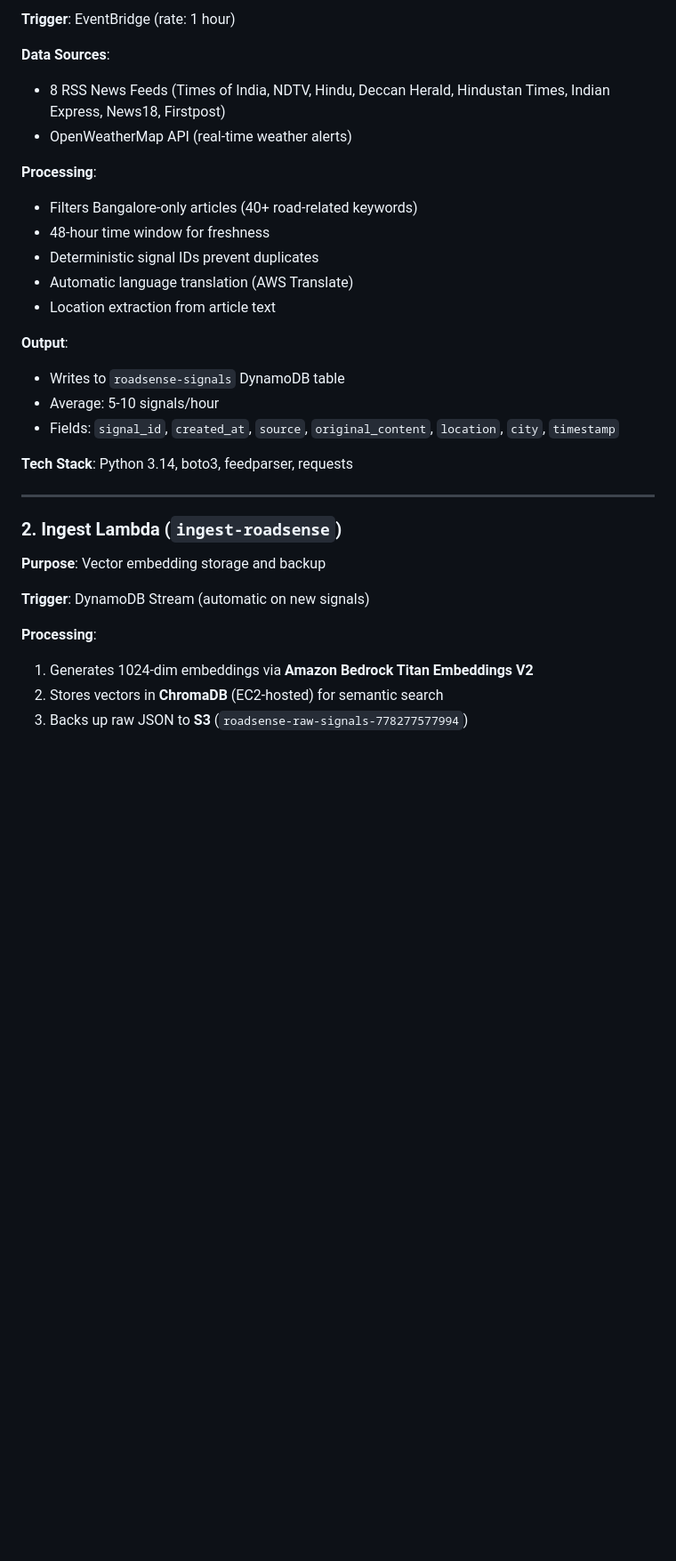
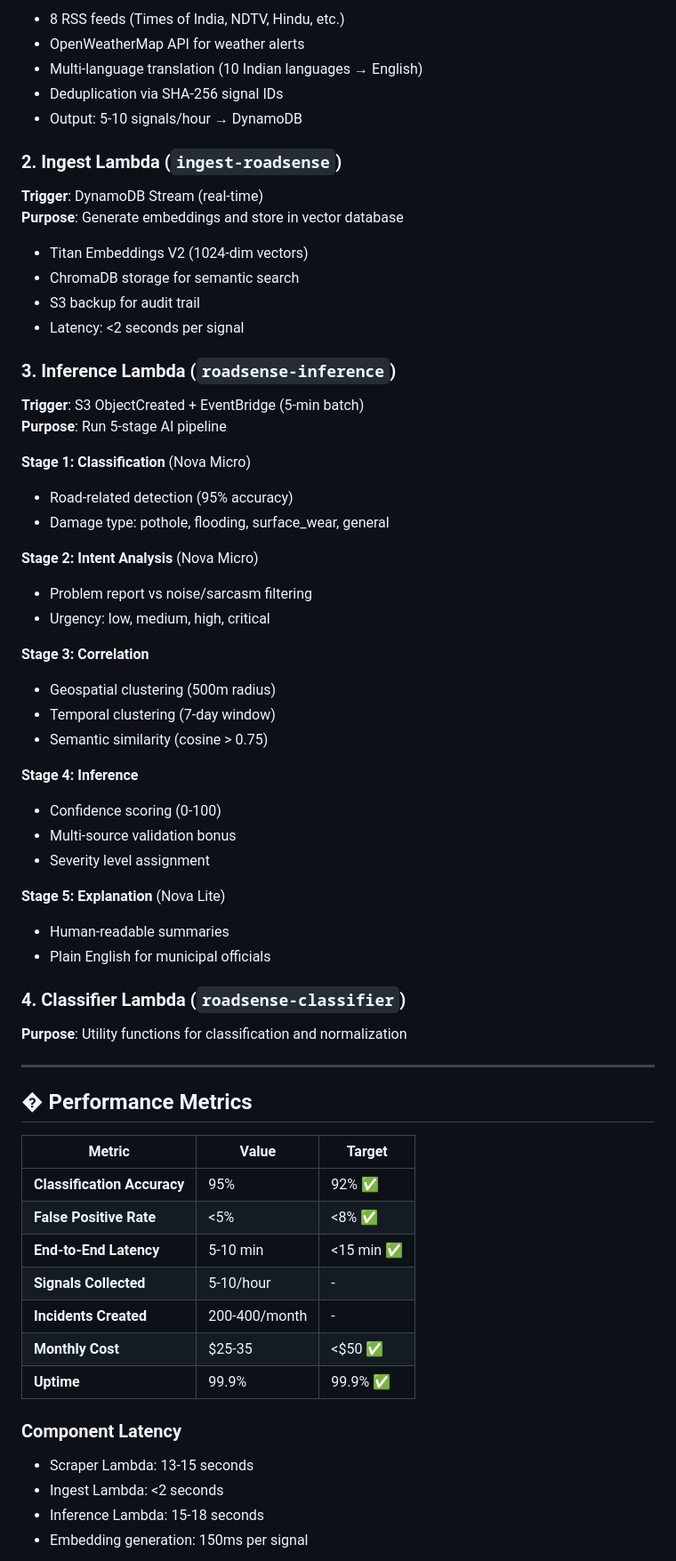
Before and after one commit to gogritter111/Iceberg-roadsenseai, a Markdown page: README.md, the part around one of its changes. Shown at 89% size. GitHub-like rendering; blank space fills up the shorter version.

```diff
--- a/README.md
+++ b/README.md
@@ -85,33 +82,65 @@ An **AI-powered, serverless monitoring system** that:
 
-**Trigger**: EventBridge (rate: 1 hour)
+- 8 RSS feeds (Times of India, NDTV, Hindu, etc.)
+- OpenWeatherMap API for weather alerts
+- Multi-language translation (10 Indian languages → English)
+- Deduplication via SHA-256 signal IDs
+- Output: 5-10 signals/hour → DynamoDB
 
-**Data Sources**:
-- 8 RSS News Feeds (Times of India, NDTV, Hindu, Deccan Herald, Hindustan Times, Indian Express, News18, Firstpost)
-- OpenWeatherMap API (real-time weather alerts)
+### 2. Ingest Lambda (`ingest-roadsense`)
+**Trigger**: DynamoDB Stream (real-time)
+**Purpose**: Generate embeddings and store in vector database
 
-**Processing**:
-- Filters Bangalore-only articles (40+ road-related keywords)
-- 48-hour time window for freshness
-- Deterministic signal IDs prevent duplicates
-- Automatic language translation (AWS Translate)
-- Location extraction from article text
+- Titan Embeddings V2 (1024-dim vectors)
+- ChromaDB storage for semantic search
+- S3 backup for audit trail
+- Latency: <2 seconds per signal
 
-**Output**:
-- Writes to `roadsense-signals` DynamoDB table
-- Average: 5-10 signals/hour
-- Fields: `signal_id`, `created_at`, `source`, `original_content`, `location`, `city`, `timestamp`
+### 3. Inference Lambda (`roadsense-inference`)
+**Trigger**: S3 ObjectCreated + EventBridge (5-min batch)
+**Purpose**: Run 5-stage AI pipeline
 
-**Tech Stack**: Python 3.14, boto3, feedparser, requests
+**Stage 1: Classification** (Nova Micro)
+- Road-related detection (95% accuracy)
+- Damage type: pothole, flooding, surface_wear, general
+
+**Stage 2: Intent Analysis** (Nova Micro)
+- Problem report vs noise/sarcasm filtering
+- Urgency: low, medium, high, critical
+
+**Stage 3: Correlation**
+- Geospatial clustering (500m radius)
+- Temporal clustering (7-day window)
+- Semantic similarity (cosine > 0.75)
+
+**Stage 4: Inference**
+- Confidence scoring (0-100)
+- Multi-source validation bonus
+- Severity level assignment
+
+**Stage 5: Explanation** (Nova Lite)
+- Human-readable summaries
+- Plain English for municipal officials
+
+### 4. Classifier Lambda (`roadsense-classifier`)
+**Purpose**: Utility functions for classification and normalization
 
 ---
 
-### 2. **Ingest Lambda** (`ingest-roadsense`)
-**Purpose**: Vector embedding storage and backup
+## � Performance Metrics
 
-**Trigger**: DynamoDB Stream (automatic on new signals)
+| Metric | Value | Target |
+|--------|-------|--------|
+| **Classification Accuracy** | 95% | 92% ✅ |
+| **False Positive Rate** | <5% | <8% ✅ |
+| **End-to-End Latency** | 5-10 min | <15 min ✅ |
+| **Signals Collected** | 5-10/hour | - |
+| **Incidents Created** | 200-400/month | - |
+| **Monthly Cost** | $25-35 | <$50 ✅ |
+| **Uptime** | 99.9% | 99.9% ✅ |
 
-**Processing**:
-1. Generates 1024-dim embeddings via **Amazon Bedrock Titan Embeddings V2**
-2. Stores vectors in **ChromaDB** (EC2-hosted) for semantic search
-3. Backs up raw JSON to **S3** (`roadsense-raw-signals-778277577994`)
+### Component Latency
+- Scraper Lambda: 13-15 seconds
+- Ingest Lambda: <2 seconds
+- Inference Lambda: 15-18 seconds
+- Embedding generation: 150ms per signal
 
```
Also changed, not shown: other parts of README.md (+162 -305 lines).
